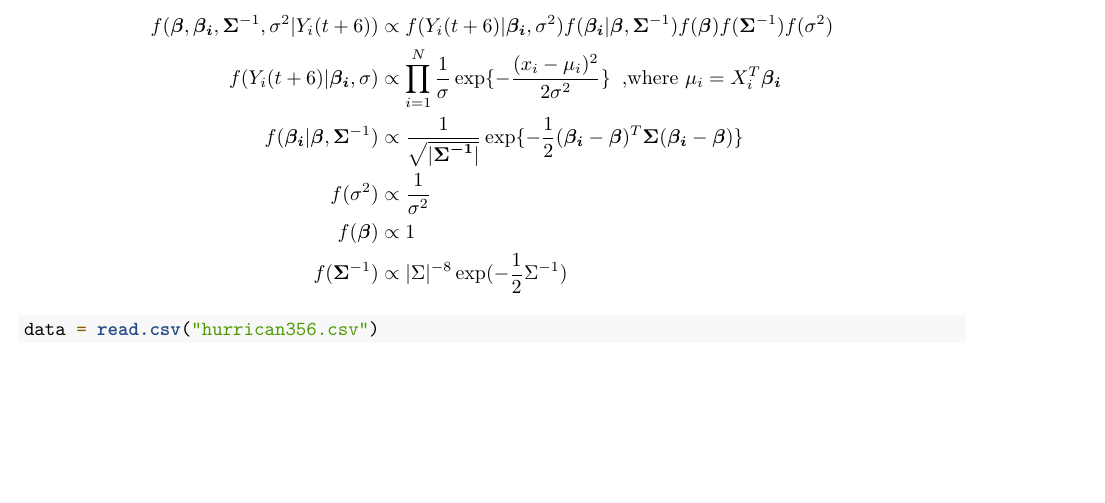
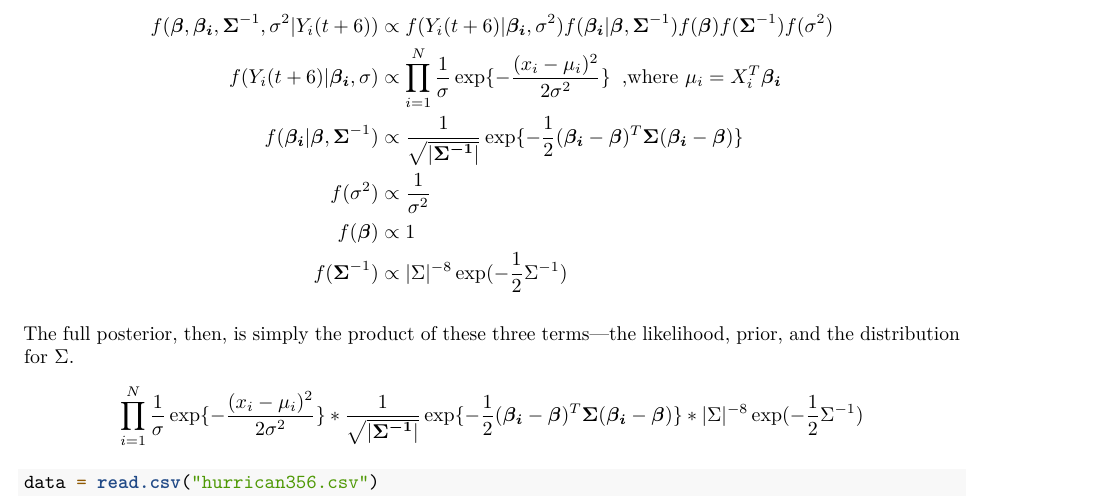
Before and after one commit to Gou-29/8160-Project-3, an R Markdown document (Illustration.Rmd): part of page 2 of 3, cut so that both start at the same text, the shorter picture padded with empty space. Rendered offline with R 4.5, knitr and Pandoc, then LaTeX, with nearby package versions; some code elsewhere in the file could not run offline.

Commit message:
full posterior

````diff
--- a/Illustration.Rmd
+++ b/Illustration.Rmd
@@ -58,6 +58,12 @@ f(\boldsymbol{\beta}) &\propto 1 \\
 f(\boldsymbol{\Sigma}^{-1}) &\propto |\Sigma|^{-8} \exp(-\frac{1}{2}\Sigma^{-1})
 \end{align*}
 
+The full posterior, then, is simply the product of these three terms—the likelihood, prior, and the distribution for $\Sigma$.
+\begin{align*}
+\prod_{i=1}^{N} \frac{1}{\sigma}\exp\{-\frac{(x_i - \mu_i)^2}{2\sigma^2}\} * \frac{1}{\sqrt{|\boldsymbol{\Sigma^{-1}}|}} \exp \{ -\frac{1}{2} (\boldsymbol{\beta_i} - \boldsymbol{\beta})^T\boldsymbol{\Sigma}(\boldsymbol{\beta_i} - \boldsymbol{\beta})\} * |\Sigma|^{-8} \exp(-\frac{1}{2}\Sigma^{-1})
+\end{align*}
+
+
 ```{r}
 data = read.csv("hurrican356.csv")
 df = data %>%
````
Also changed, not shown: Illustration.pdf.
